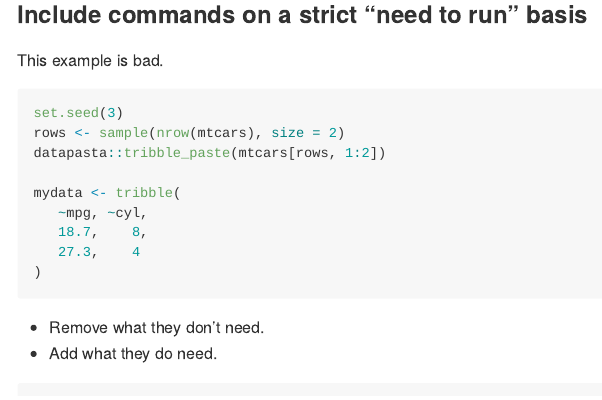
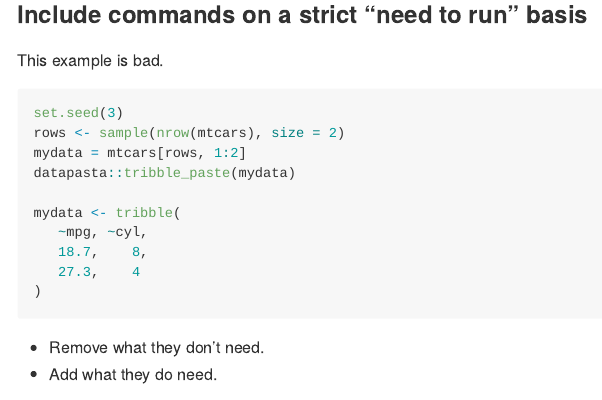
Before and after one commit to 2DegreesInvesting/ds.reprex, an R Markdown document (02_do-dont/README.Rmd): the page in a window 1100 px wide, from 830 px down. The pictures show the output file 02_do-dont/README.md that the author committed with the source, drawn offline in the style of GitHub.

Commit message:
Polish today's meetup

````diff
--- a/02_do-dont/README.Rmd
+++ b/02_do-dont/README.Rmd
@@ -55,7 +55,8 @@ This example is bad.
 ```r
 set.seed(3)
 rows <- sample(nrow(mtcars), size = 2)
-datapasta::tribble_paste(mtcars[rows, 1:2])
+mydata = mtcars[rows, 1:2]
+datapasta::tribble_paste(mydata)
 
 mydata <- tribble(
    ~mpg, ~cyl,
````
Also changed, not shown: 02_do-dont/README.md.
